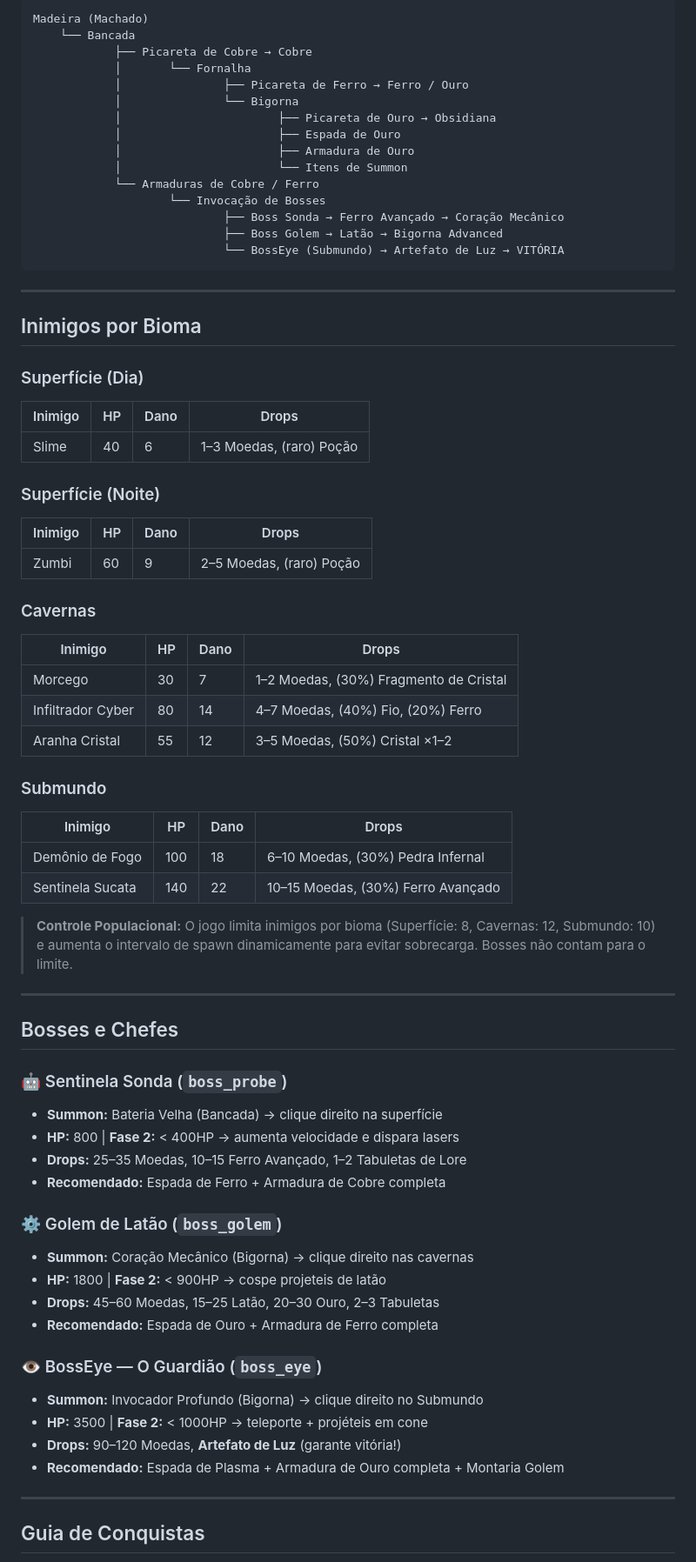
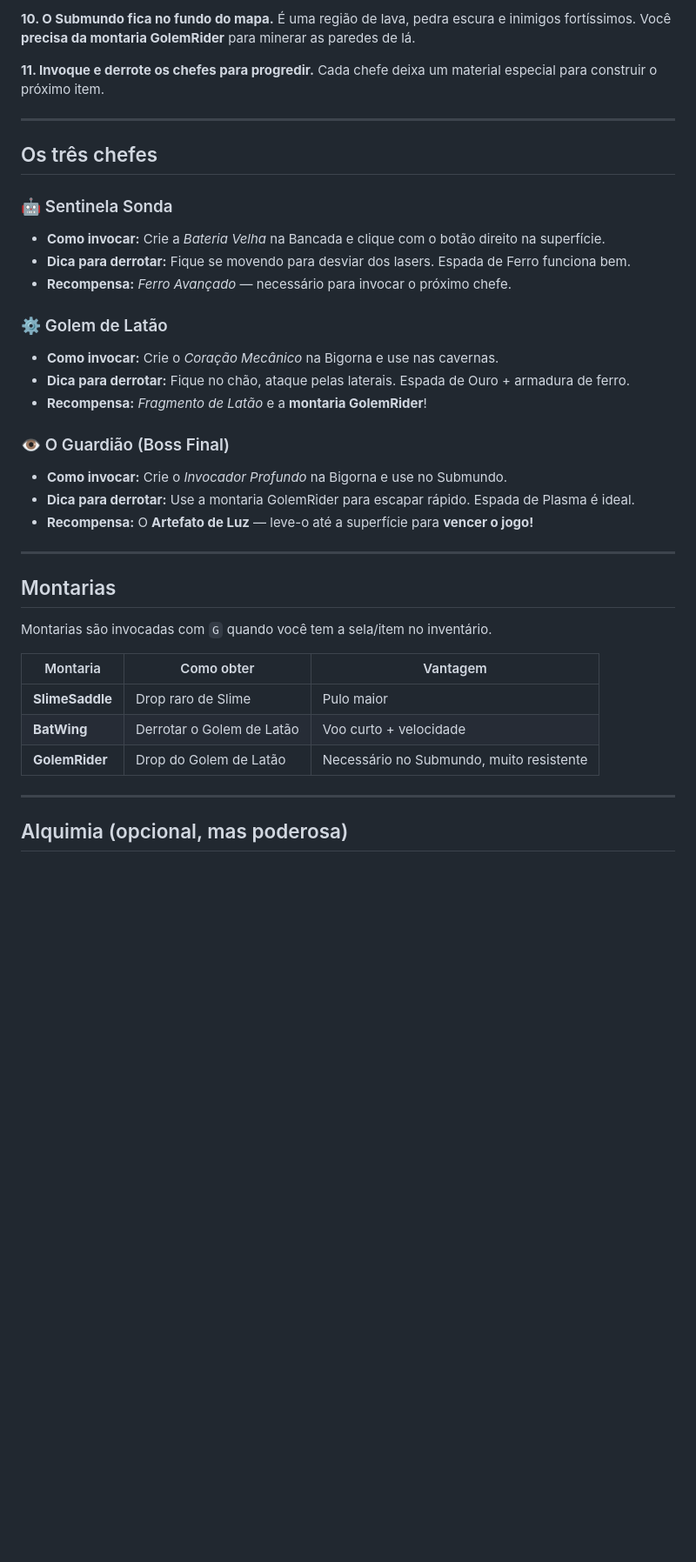
Before and after one commit to n334rzin/terraria-clone, a Markdown page: GAME_GUIDE.md, the part around one of its changes. Shown at 87% size. GitHub-like rendering; blank space fills up the shorter version.

````diff
--- a/GAME_GUIDE.md
+++ b/GAME_GUIDE.md
@@ -133,76 +103,43 @@
 
-```
-Madeira (Machado)
-    └── Bancada
-            ├── Picareta de Cobre → Cobre
-            │       └── Fornalha
-            │               ├── Picareta de Ferro → Ferro / Ouro
-            │               └── Bigorna
-            │                       ├── Picareta de Ouro → Obsidiana
-            │                       ├── Espada de Ouro
-            │                       ├── Armadura de Ouro
-            │                       └── Itens de Summon
-            └── Armaduras de Cobre / Ferro
-                    └── Invocação de Bosses
-                            ├── Boss Sonda → Ferro Avançado → Coração Mecânico
-                            ├── Boss Golem → Latão → Bigorna Advanced
-                            └── BossEye (Submundo) → Artefato de Luz → VITÓRIA
-```
+**10. O Submundo fica no fundo do mapa.**
+É uma região de lava, pedra escura e inimigos fortíssimos.
+Você **precisa da montaria GolemRider** para minerar as paredes de lá.
+
+**11. Invoque e derrote os chefes para progredir.**
+Cada chefe deixa um material especial para construir o próximo item.
 
 ---
 
-## Inimigos por Bioma
+## Os três chefes
 
-### Superfície (Dia)
-| Inimigo | HP | Dano | Drops |
-|---|---|---|---|
-| Slime | 40 | 6 | 1–3 Moedas, (raro) Poção |
+### 🤖 Sentinela Sonda
+- **Como invocar:** Crie a *Bateria Velha* na Bancada e clique com o botão direito na superfície.
+- **Dica para derrotar:** Fique se movendo para desviar dos lasers. Espada de Ferro funciona bem.
+- **Recompensa:** *Ferro Avançado* — necessário para invocar o próximo chefe.
 
-### Superfície (Noite)
-| Inimigo | HP | Dano | Drops |
-|---|---|---|---|
-| Zumbi | 60 | 9 | 2–5 Moedas, (raro) Poção |
+### ⚙ Golem de Latão
+- **Como invocar:** Crie o *Coração Mecânico* na Bigorna e use nas cavernas.
+- **Dica para derrotar:** Fique no chão, ataque pelas laterais. Espada de Ouro + armadura de ferro.
+- **Recompensa:** *Fragmento de Latão* e a **montaria GolemRider**!
 
-### Cavernas
-| Inimigo | HP | Dano | Drops |
-|---|---|---|---|
-| Morcego | 30 | 7 | 1–2 Moedas, (30%) Fragmento de Cristal |
-| Infiltrador Cyber | 80 | 14 | 4–7 Moedas, (40%) Fio, (20%) Ferro |
-| Aranha Cristal | 55 | 12 | 3–5 Moedas, (50%) Cristal ×1–2 |
-
-### Submundo
-| Inimigo | HP | Dano | Drops |
-|---|---|---|---|
-| Demônio de Fogo | 100 | 18 | 6–10 Moedas, (30%) Pedra Infernal |
-| Sentinela Sucata | 140 | 22 | 10–15 Moedas, (30%) Ferro Avançado |
-
-> **Controle Populacional:** O jogo limita inimigos por bioma (Superfície: 8,
-> Cavernas: 12, Submundo: 10) e aumenta o intervalo de spawn dinamicamente
-> para evitar sobrecarga. Bosses não contam para o limite.
+### 👁 O Guardião (Boss Final)
+- **Como invocar:** Crie o *Invocador Profundo* na Bigorna e use no Submundo.
+- **Dica para derrotar:** Use a montaria GolemRider para escapar rápido. Espada de Plasma é ideal.
+- **Recompensa:** O **Artefato de Luz** — leve-o até a superfície para **vencer o jogo!**
 
 ---
 
-## Bosses e Chefes
+## Montarias
 
-### 🤖 Sentinela Sonda (`boss_probe`)
-- **Summon:** Bateria Velha (Bancada) → clique direito na superfície
-- **HP:** 800 | **Fase 2:** < 400HP → aumenta velocidade e dispara lasers
-- **Drops:** 25–35 Moedas, 10–15 Ferro Avançado, 1–2 Tabuletas de Lore
-- **Recomendado:** Espada de Ferro + Armadura de Cobre completa
+Montarias são invocadas com `G` quando você tem a sela/item no inventário.
 
-### ⚙ Golem de Latão (`boss_golem`)
-- **Summon:** Coração Mecânico (Bigorna) → clique direito nas cavernas
-- **HP:** 1800 | **Fase 2:** < 900HP → cospe projeteis de latão
-- **Drops:** 45–60 Moedas, 15–25 Latão, 20–30 Ouro, 2–3 Tabuletas
-- **Recomendado:** Espada de Ouro + Armadura de Ferro completa
-
-### 👁 BossEye — O Guardião (`boss_eye`)
-- **Summon:** Invocador Profundo (Bigorna) → clique direito no Submundo
-- **HP:** 3500 | **Fase 2:** < 1000HP → teleporte + projéteis em cone
-- **Drops:** 90–120 Moedas, **Artefato de Luz** (garante vitória!)
-- **Recomendado:** Espada de Plasma + Armadura de Ouro completa + Montaria Golem
+| Montaria | Como obter | Vantagem |
+|---|---|---|
+| **SlimeSaddle** | Drop raro de Slime | Pulo maior |
+| **BatWing** | Derrotar o Golem de Latão | Voo curto + velocidade |
+| **GolemRider** | Drop do Golem de Latão | Necessário no Submundo, muito resistente |
 
 ---
 
-## Guia de Conquistas
+## Alquimia (opcional, mas poderosa)
 
````
Also changed, not shown: other parts of GAME_GUIDE.md (+92 -152 lines).
